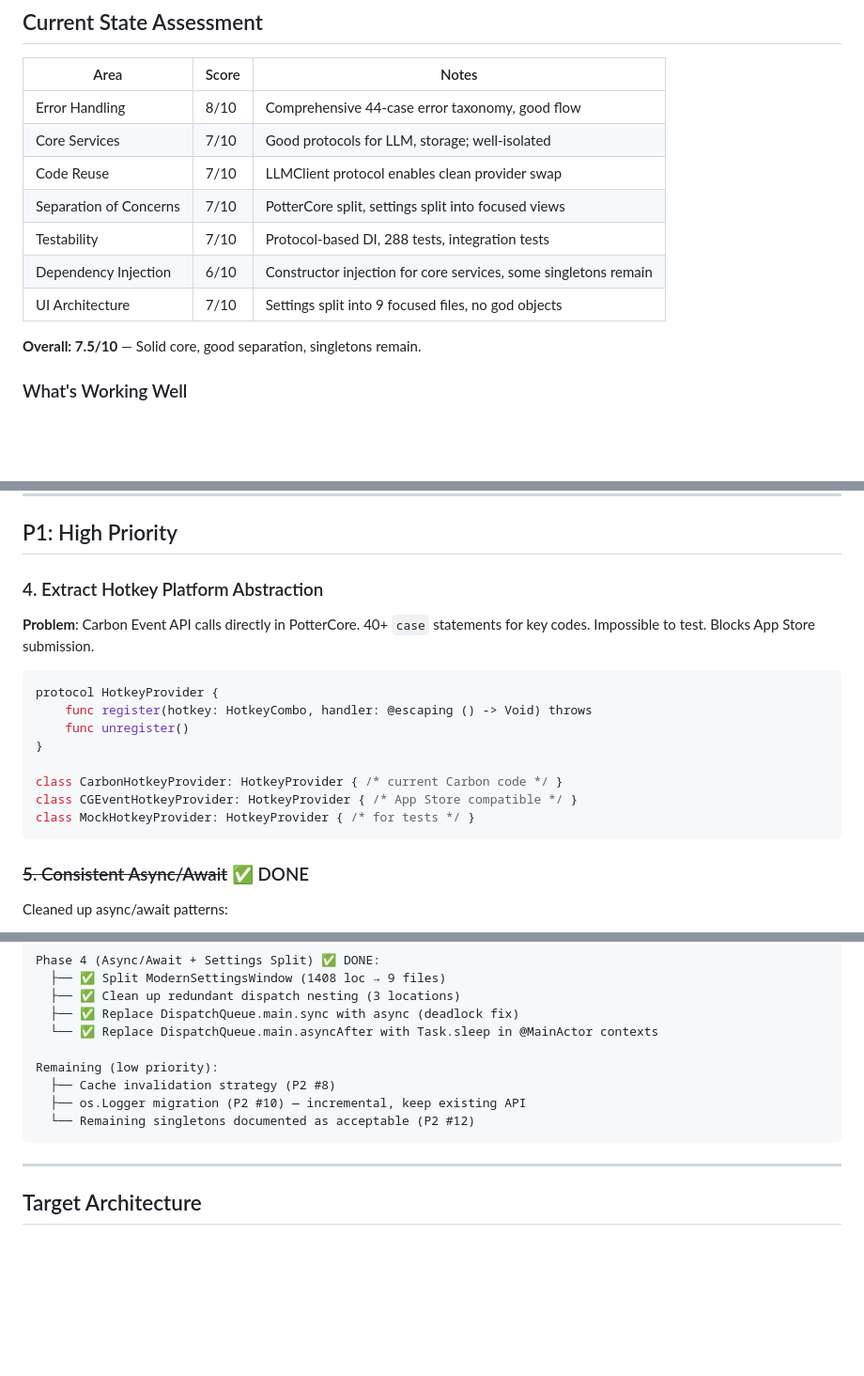
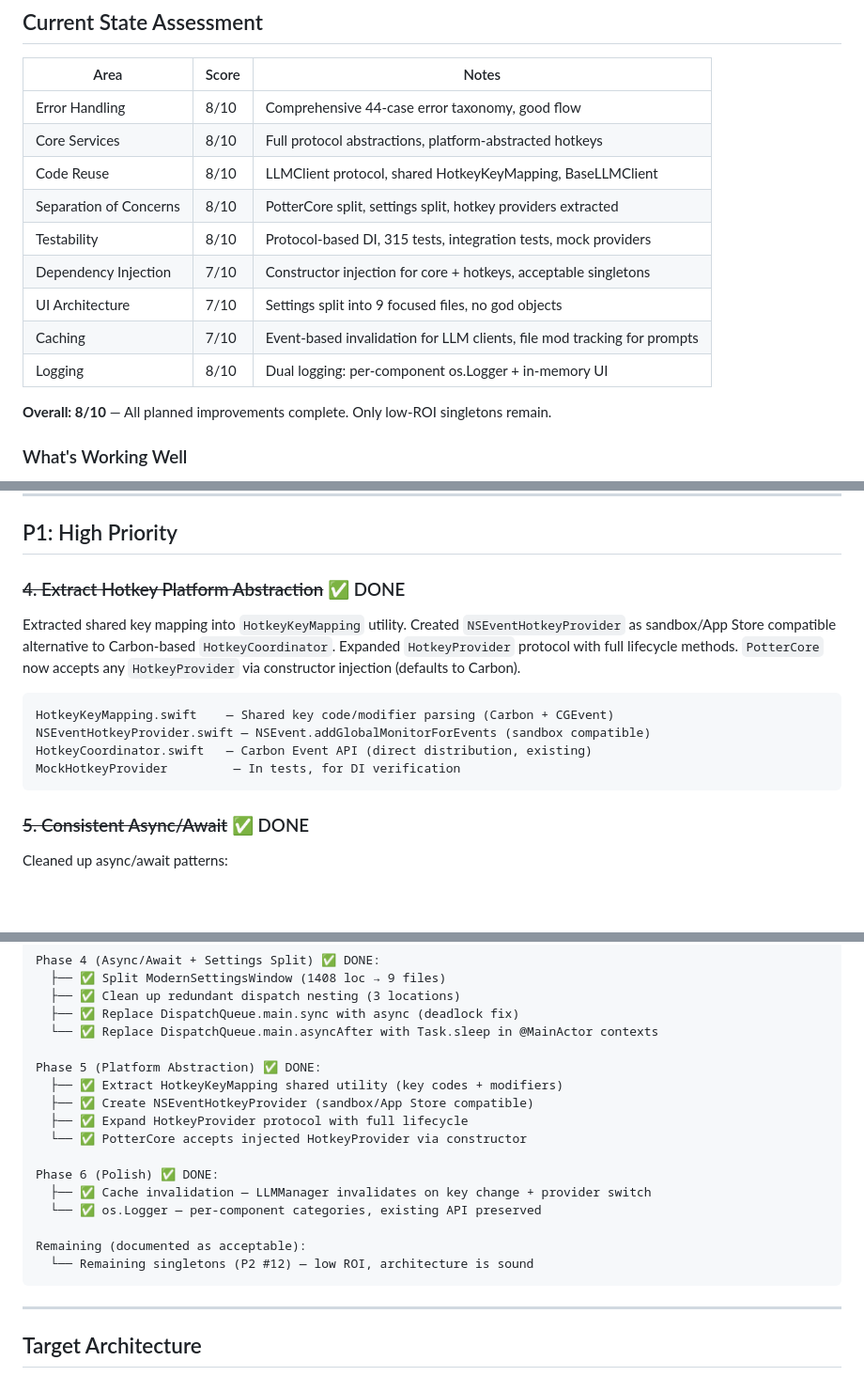
Before and after one commit to graydot/potter, a Markdown page: ARCHITECTURE.md, 3 parts joined by grey strips. Shown at 94% size. GitHub-like rendering; blank space fills up the shorter version.

Commit message:
Update architecture docs: mark all planned phases complete (8/10)

````diff
--- a/ARCHITECTURE.md
+++ b/ARCHITECTURE.md
@@ -5,14 +5,16 @@
 | Area | Score | Notes |
 |------|-------|-------|
 | Error Handling | 8/10 | Comprehensive 44-case error taxonomy, good flow |
-| Core Services | 7/10 | Good protocols for LLM, storage; well-isolated |
-| Code Reuse | 7/10 | LLMClient protocol enables clean provider swap |
-| Separation of Concerns | 7/10 | PotterCore split, settings split into focused views |
-| Testability | 7/10 | Protocol-based DI, 288 tests, integration tests |
-| Dependency Injection | 6/10 | Constructor injection for core services, some singletons remain |
+| Core Services | 8/10 | Full protocol abstractions, platform-abstracted hotkeys |
+| Code Reuse | 8/10 | LLMClient protocol, shared HotkeyKeyMapping, BaseLLMClient |
+| Separation of Concerns | 8/10 | PotterCore split, settings split, hotkey providers extracted |
+| Testability | 8/10 | Protocol-based DI, 315 tests, integration tests, mock providers |
+| Dependency Injection | 7/10 | Constructor injection for core + hotkeys, acceptable singletons |
 | UI Architecture | 7/10 | Settings split into 9 focused files, no god objects |
+| Caching | 7/10 | Event-based invalidation for LLM clients, file mod tracking for prompts |
+| Logging | 8/10 | Dual logging: per-component os.Logger + in-memory UI |
 
-**Overall: 7.5/10** — Solid core, good separation, singletons remain.
+**Overall: 8/10** — All planned improvements complete. Only low-ROI singletons remain.
 
 ### What's Working Well
 - **LLMClient protocol** — Clean abstraction, 3 implementations swap seamlessly
@@ -101,19 +102,15 @@ PotterCore.swift (428 loc)
 
 ## P1: High Priority
 
-### 4. Extract Hotkey Platform Abstraction
+### ~~4. Extract Hotkey Platform Abstraction~~ ✅ DONE
 
-**Problem**: Carbon Event API calls directly in PotterCore. 40+ `case` statements for key codes. Impossible to test. Blocks App Store submission.
+Extracted shared key mapping into `HotkeyKeyMapping` utility. Created `NSEventHotkeyProvider` as sandbox/App Store compatible alternative to Carbon-based `HotkeyCoordinator`. Expanded `HotkeyProvider` protocol with full lifecycle methods. `PotterCore` now accepts any `HotkeyProvider` via constructor injection (defaults to Carbon).
 
-```swift
-protocol HotkeyProvider {
-    func register(hotkey: HotkeyCombo, handler: @escaping () -> Void) throws
-    func unregister()
-}
-
-class CarbonHotkeyProvider: HotkeyProvider { /* current Carbon code */ }
-class CGEventHotkeyProvider: HotkeyProvider { /* App Store compatible */ }
-class MockHotkeyProvider: HotkeyProvider { /* for tests */ }
+```
+HotkeyKeyMapping.swift    — Shared key code/modifier parsing (Carbon + CGEvent)
+NSEventHotkeyProvider.swift — NSEvent.addGlobalMonitorForEvents (sandbox compatible)
+HotkeyCoordinator.swift   — Carbon Event API (direct distribution, existing)
+MockHotkeyProvider         — In tests, for DI verification
 ```
 
 ### ~~5. Consistent Async/Await~~ ✅ DONE
@@ -183,10 +179,18 @@ Phase 4 (Async/Await + Settings Split) ✅ DONE:
   ├── ✅ Replace DispatchQueue.main.sync with async (deadlock fix)
   └── ✅ Replace DispatchQueue.main.asyncAfter with Task.sleep in @MainActor contexts
 
-Remaining (low priority):
-  ├── Cache invalidation strategy (P2 #8)
-  ├── os.Logger migration (P2 #10) — incremental, keep existing API
-  └── Remaining singletons documented as acceptable (P2 #12)
+Phase 5 (Platform Abstraction) ✅ DONE:
+  ├── ✅ Extract HotkeyKeyMapping shared utility (key codes + modifiers)
+  ├── ✅ Create NSEventHotkeyProvider (sandbox/App Store compatible)
+  ├── ✅ Expand HotkeyProvider protocol with full lifecycle
+  └── ✅ PotterCore accepts injected HotkeyProvider via constructor
+
+Phase 6 (Polish) ✅ DONE:
+  ├── ✅ Cache invalidation — LLMManager invalidates on key change + provider switch
+  └── ✅ os.Logger — per-component categories, existing API preserved
+
+Remaining (documented as acceptable):
+  └── Remaining singletons (P2 #12) — low ROI, architecture is sound
 ```
 
 ---
````
Also changed, not shown: other parts of ARCHITECTURE.md (+5 -7 lines), CLAUDE.md (+3 -1 lines), FUTURE_PLANS.md (+5 -7 lines).
